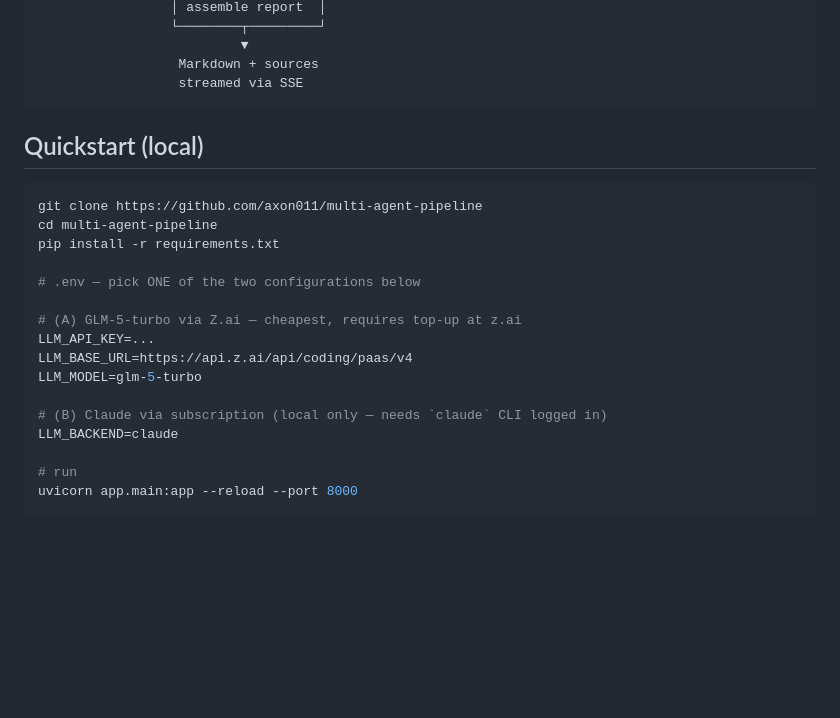
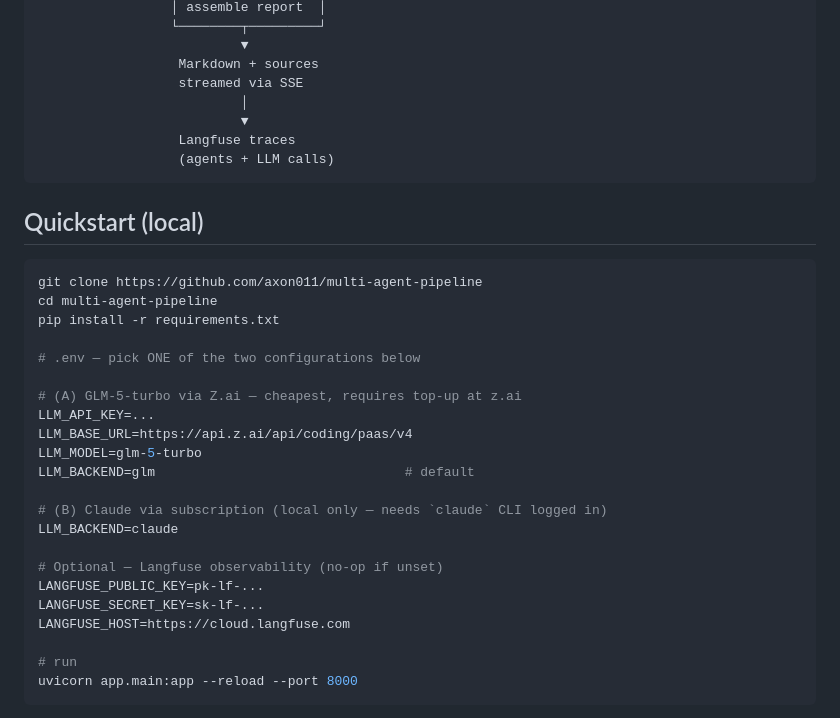
Before and after one commit to axon011/multi-agent-pipeline, a Markdown page: README.md, the part around one of its changes. Rendered like a GitHub page; blank space fills up the shorter version.

````diff
--- a/README.md
+++ b/README.md
@@ -87,6 +100,10 @@ with zero manual intervention.
                           ▼
                   Markdown + sources
                   streamed via SSE
+                          │
+                          ▼
+                  Langfuse traces
+                  (agents + LLM calls)
 ```
 
 ## Quickstart (local)
@@ -102,9 +119,15 @@ pip install -r requirements.txt
 LLM_API_KEY=...
 LLM_BASE_URL=https://api.z.ai/api/coding/paas/v4
 LLM_MODEL=glm-5-turbo
+LLM_BACKEND=glm                                # default
 
 # (B) Claude via subscription (local only — needs `claude` CLI logged in)
 LLM_BACKEND=claude
+
+# Optional — Langfuse observability (no-op if unset)
+LANGFUSE_PUBLIC_KEY=pk-lf-...
+LANGFUSE_SECRET_KEY=sk-lf-...
+LANGFUSE_HOST=https://cloud.langfuse.com
 
 # run
 uvicorn app.main:app --reload --port 8000
````
Also changed, not shown: other parts of README.md (+51 -28 lines).
